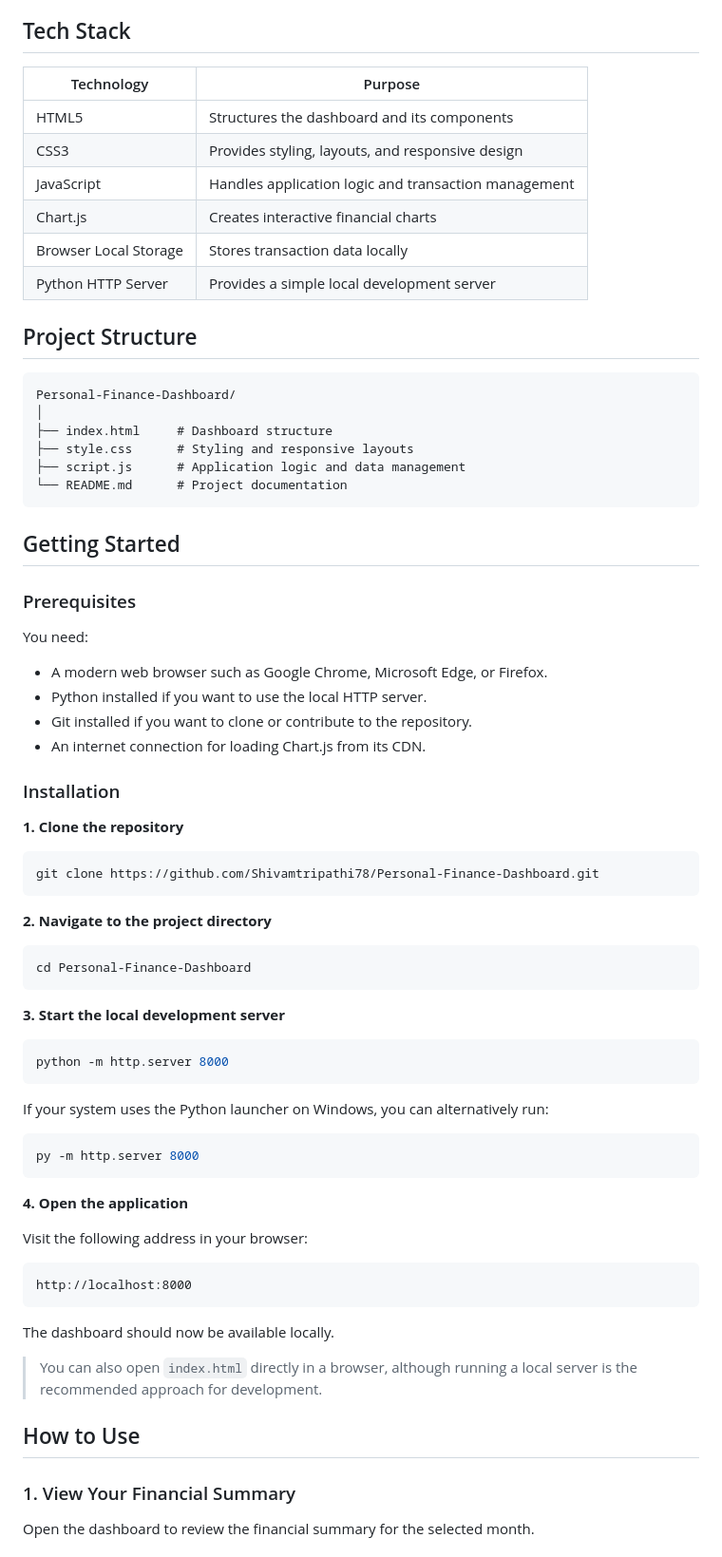
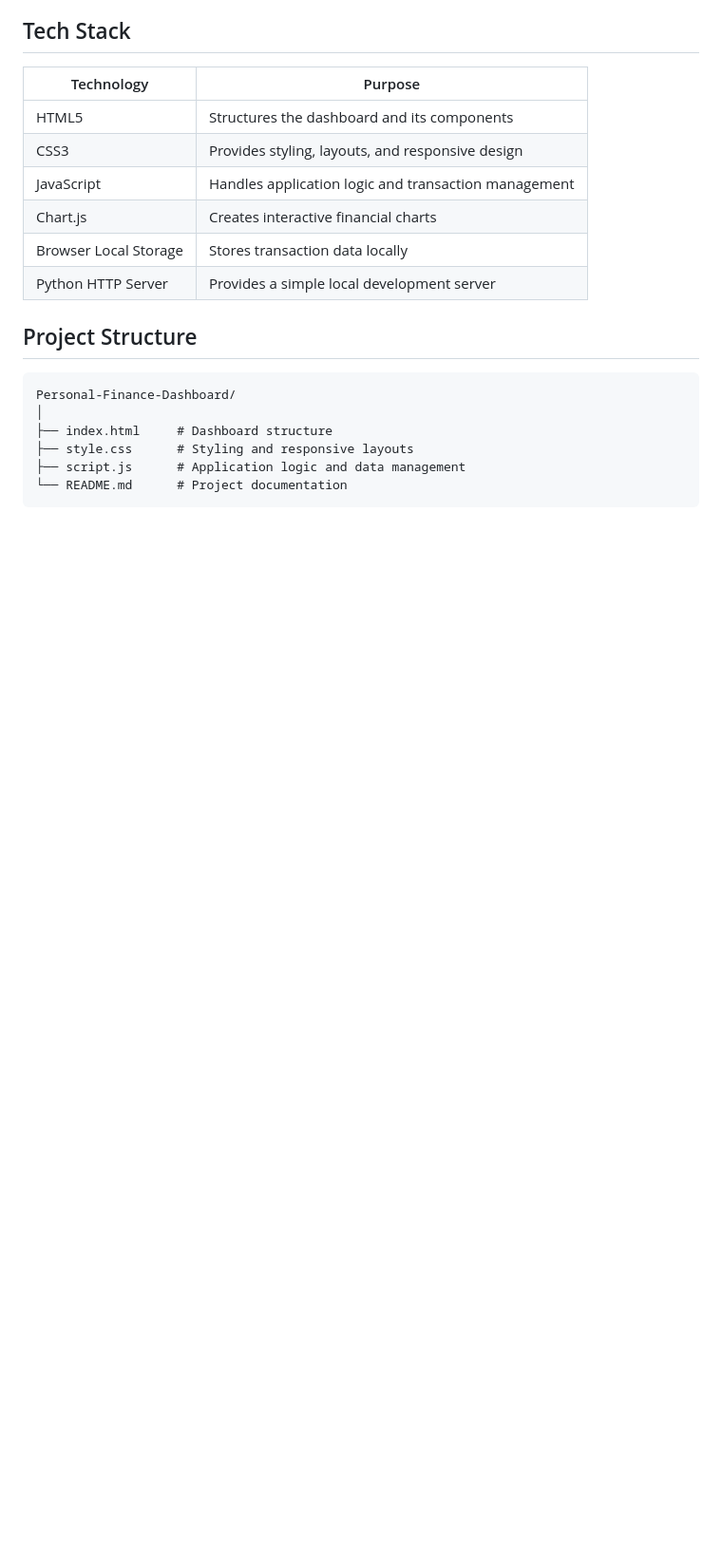
Before and after one commit to Shivamtripathi78/Personal-Finance-Dashboard, a Markdown page: README.md, the part around one of its changes. Shown at 95% size. Drawn GitHub-style; blank space fills up the shorter version.

````diff
--- a/README.md
+++ b/README.md
@@ -45,59 +45,3 @@ Personal-Finance-Dashboard/
 ├── script.js      # Application logic and data management
 └── README.md      # Project documentation
 ```
-
-## Getting Started
-
-### Prerequisites
-
-You need:
-
-* A modern web browser such as Google Chrome, Microsoft Edge, or Firefox.
-* Python installed if you want to use the local HTTP server.
-* Git installed if you want to clone or contribute to the repository.
-* An internet connection for loading Chart.js from its CDN.
-
-### Installation
-
-**1. Clone the repository**
-
-```bash
-git clone https://github.com/Shivamtripathi78/Personal-Finance-Dashboard.git
-```
-
-**2. Navigate to the project directory**
-
-```bash
-cd Personal-Finance-Dashboard
-```
-
-**3. Start the local development server**
-
-```bash
-python -m http.server 8000
-```
-
-If your system uses the Python launcher on Windows, you can alternatively run:
-
-```powershell
-py -m http.server 8000
-```
-
-**4. Open the application**
-
-Visit the following address in your browser:
-
-```text
-http://localhost:8000
-```
-
-The dashboard should now be available locally.
-
-> You can also open `index.html` directly in a browser, although running a local server is the recommended approach for development.
-
-## How to Use
-
-### 1. View Your Financial Summary
-
-Open the dashboard to review the financial summary for the selected month.
-
````
Also changed, not shown: other parts of README.md (+0 -25 lines).
